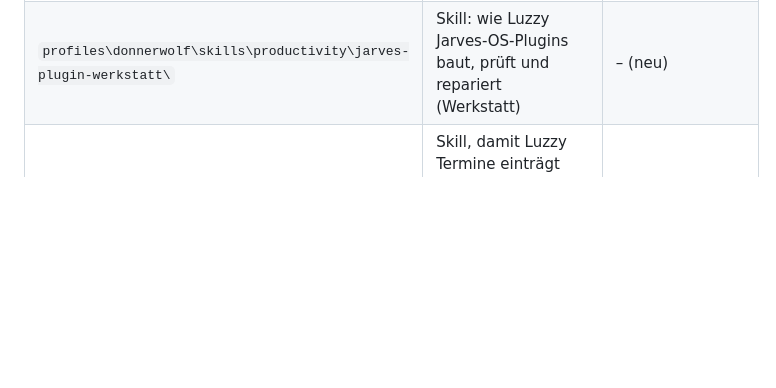
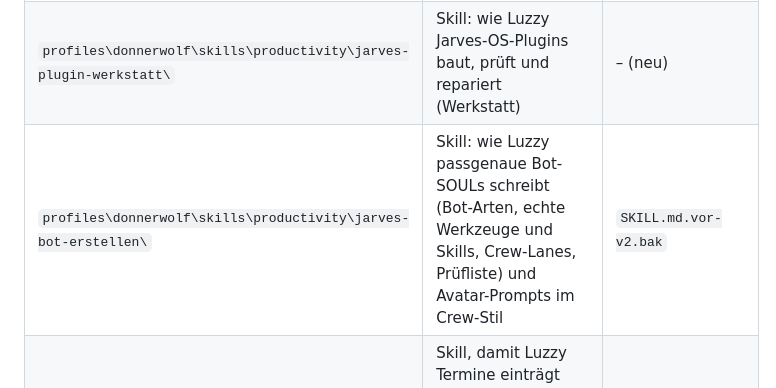
Before and after one commit to Kynto-intel/vendo, a Markdown page: README.md, the part around the change. Rendered like a GitHub page; blank space fills up the shorter version.

Commit message:
README: Skill jarves-bot-erstellen (Version 2)
Co-Authored-By: Claude Opus 5.5 <noreply@anthropic.com>

```diff
--- a/README.md
+++ b/README.md
@@ -437,6 +437,7 @@ nicht anfasst. Am Hermes-Programm (`hermes-agent\`) wurde nie etwas geändert.
 | `profiles\donnerwolf\config.yaml` | Spracherkennung an, Deutsch (`stt.enabled`, `stt.language: de`, Modell `base`) | `config.yaml.vor-jarves-os-20260926-0207.bak` |
 | `profiles\donnerwolf\config.yaml` | Aktivierungswort (`wake_word`: provider sherpa, phrase „hey luzzy“, capture client, surface tui, sensitivity 0.45) | `config.yaml.vor-jarves-os-phase2-*.bak` |
 | `profiles\donnerwolf\skills\productivity\jarves-plugin-werkstatt\` | Skill: wie Luzzy Jarves-OS-Plugins baut, prüft und repariert (Werkstatt) | – (neu) |
+| `profiles\donnerwolf\skills\productivity\jarves-bot-erstellen\` | Skill: wie Luzzy passgenaue Bot-SOULs schreibt (Bot-Arten, echte Werkzeuge und Skills, Crew-Lanes, Prüfliste) und Avatar-Prompts im Crew-Stil | `SKILL.md.vor-v2.bak` |
 | `profiles\donnerwolf\skills\productivity\jarves-kalender\` | Skill, damit Luzzy Termine einträgt (`scripts\termin.py`: neu, ändern, löschen, suchen, liste; meldet Überschneidungen) | – (neu) |
 | `config.yaml` / `.env` (Hermes und Profile) | Shopify-Token – nur über System → Shopify-Zugang | automatisch bei jedem Eintragen |
 
```
